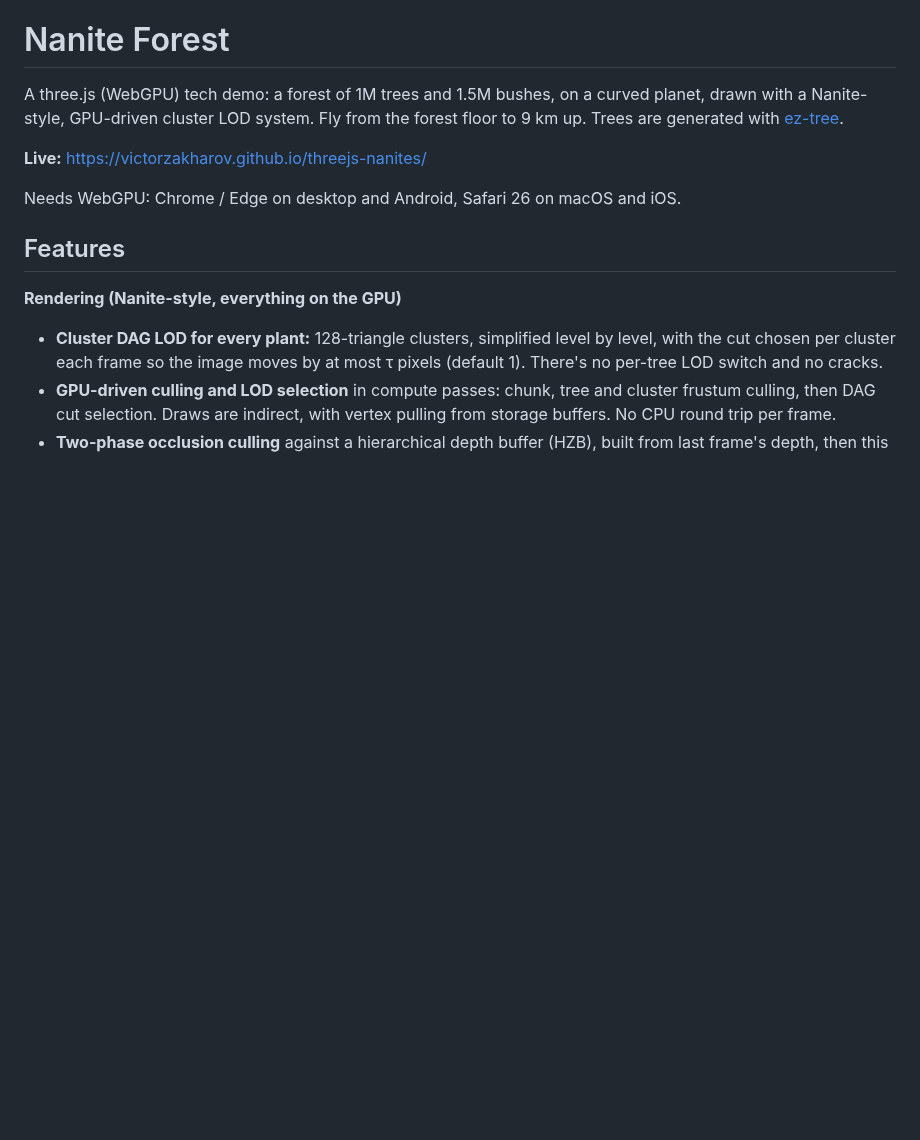
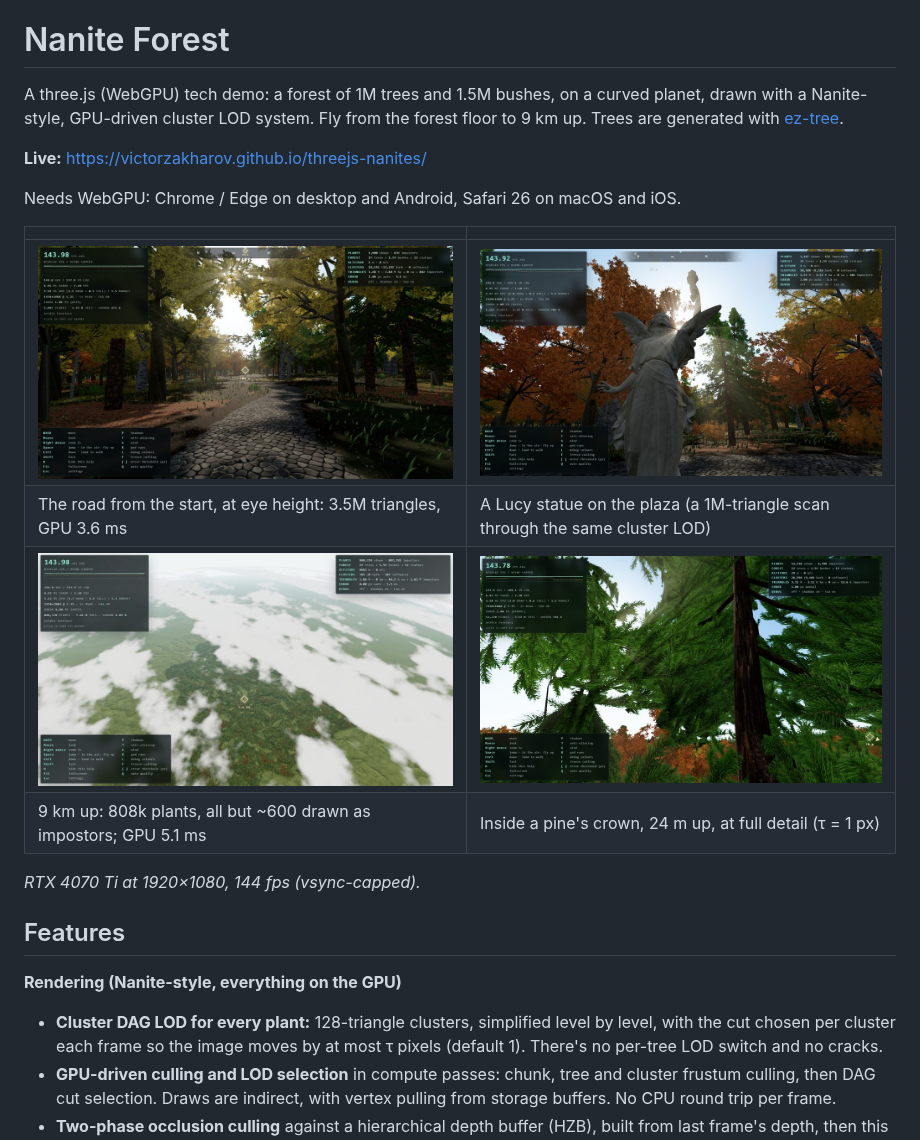
Before and after one commit to VictorZakharov/threejs-nanites, a Markdown page: README.md, the part around the change. Rendered like a GitHub page; pictures changed too: screenshots/1.jpg (added), screenshots/2.jpg (added), screenshots/3.jpg (added); blank space fills up the shorter version.

Commit message:
README: four screenshots in a 2x2 table (resized to 960 px, 2.7 MB -> 416 KB)
Co-Authored-By: Claude Opus 5.5 <noreply@anthropic.com>

```diff
--- a/README.md
+++ b/README.md
@@ -7,6 +7,15 @@ GPU-driven cluster LOD system. Fly from the forest floor to 9 km up. Trees are g
 **Live:** https://victorzakharov.github.io/threejs-nanites/
 
 Needs WebGPU: Chrome / Edge on desktop and Android, Safari 26 on macOS and iOS.
+
+| | |
+|---|---|
+| ![The road from the start through the autumn forest](screenshots/1.jpg) | ![A Lucy statue on the plaza](screenshots/2.jpg) |
+| The road from the start, at eye height: 3.5M triangles, GPU 3.6 ms | A Lucy statue on the plaza (a 1M-triangle scan through the same cluster LOD) |
+| ![9 km up: the forest under the clouds on the curved planet](screenshots/3.jpg) | ![Inside a pine's crown](screenshots/4.jpg) |
+| 9 km up: 808k plants, all but ~600 drawn as impostors; GPU 5.1 ms | Inside a pine's crown, 24 m up, at full detail (τ = 1 px) |
+
+*RTX 4070 Ti at 1920×1080, 144 fps (vsync-capped).*
 
 ## Features
 
```
